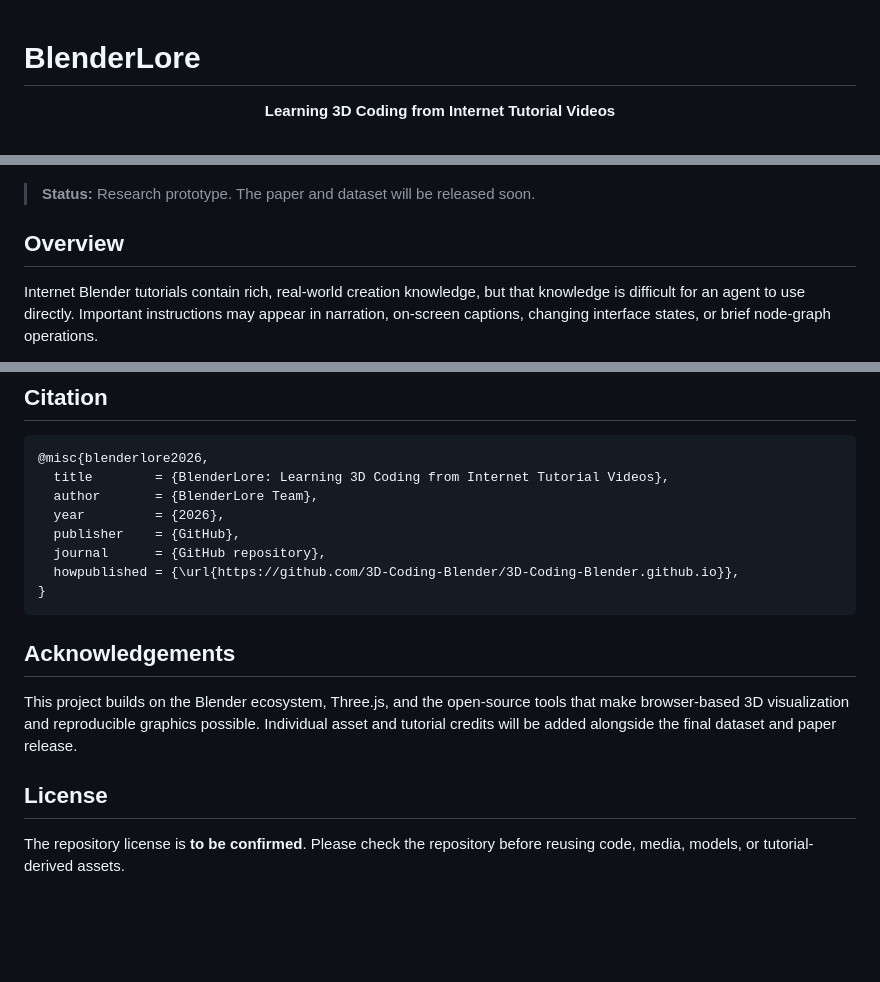
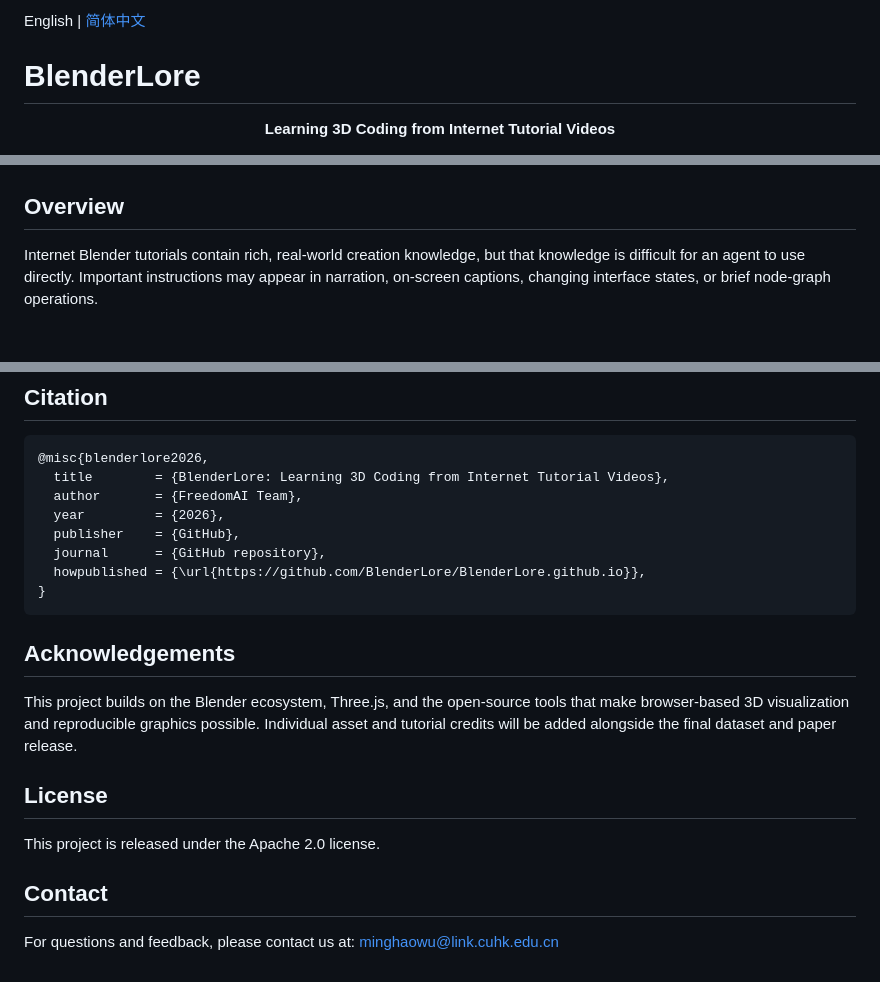
Before and after one commit to 3D-Coding-Blender/3D-Coding-Blender.github.io, a Markdown page: README.md, 3 parts joined by grey strips. GitHub-like rendering; blank space fills up the shorter version.

````diff
--- a/README.md
+++ b/README.md
@@ -1,3 +1,5 @@
+English | <a href="README_zh-CN.md">简体中文</a>
+
 # BlenderLore
 
 <p align="center">
@@ -14,8 +12,6 @@
   <a href="https://huggingface.co/"><img src="https://img.shields.io/badge/HuggingFace-Dataset-f6c344.svg?logo=huggingface" alt="Hugging Face Dataset"></a>
   <img src="https://img.shields.io/badge/Paper-Coming_Soon-8f7ad8" alt="Paper Coming Soon">
 </p>
-
-> **Status:** Research prototype. The paper and dataset will be released soon.
 
 ## Overview
 
@@ -156,11 +152,11 @@ You can replace the input with a full video URL or a Markdown tutorial path. Inc
 ```bibtex
 @misc{blenderlore2026,
   title        = {BlenderLore: Learning 3D Coding from Internet Tutorial Videos},
-  author       = {BlenderLore Team},
+  author       = {FreedomAI Team},
   year         = {2026},
   publisher    = {GitHub},
   journal      = {GitHub repository},
-  howpublished = {\url{https://github.com/3D-Coding-Blender/3D-Coding-Blender.github.io}},
+  howpublished = {\url{https://github.com/BlenderLore/BlenderLore.github.io}},
 }
 ```
 
@@ -170,4 +166,8 @@ This project builds on the Blender ecosystem, Three.js, and the open-source tool
 
 ## License
 
-The repository license is **to be confirmed**. Please check the repository before reusing code, media, models, or tutorial-derived assets.
+This project is released under the Apache 2.0 license.
+
+## Contact
+
+For questions and feedback, please contact us at: <a href="mailto:minghaowu@link.cuhk.edu.cn">minghaowu@link.cuhk.edu.cn</a>
````
Also changed, not shown: other parts of README.md (+3 -7 lines).
